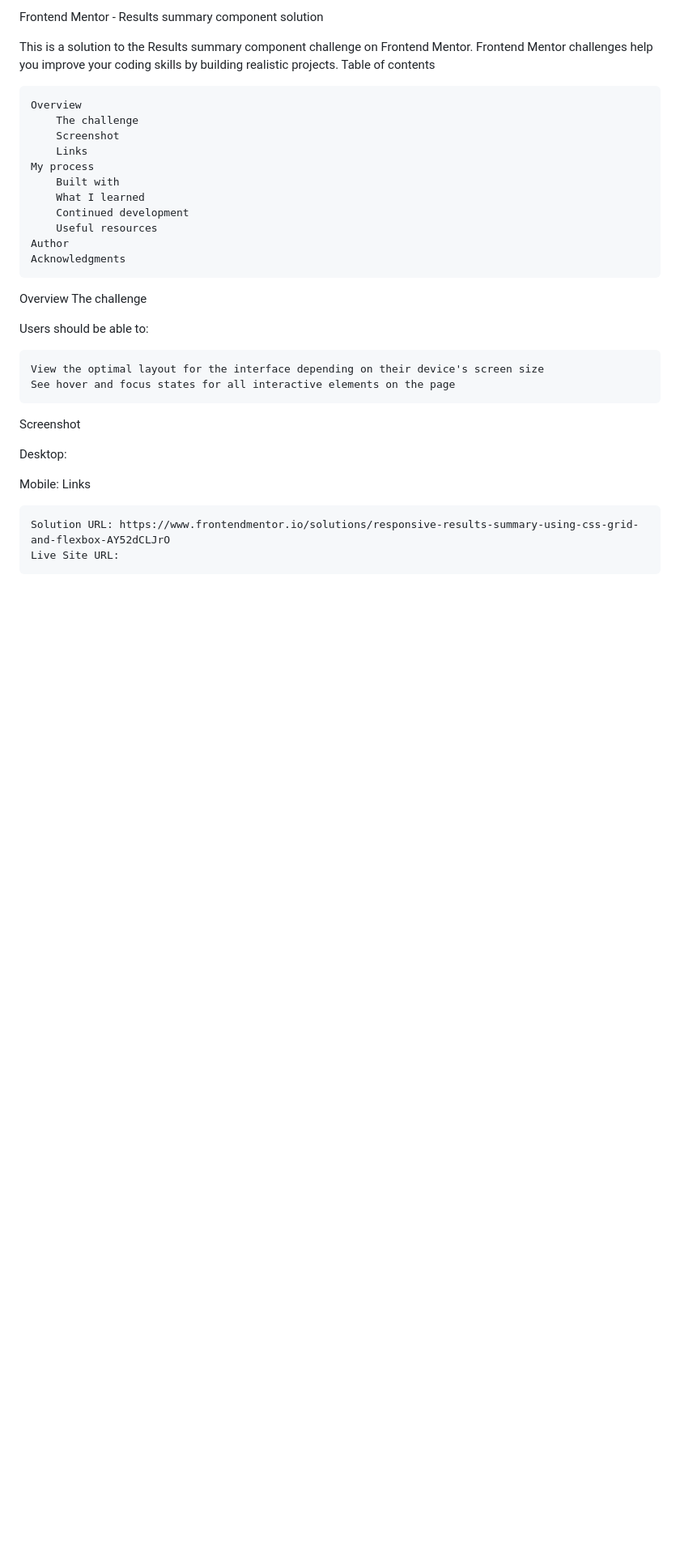
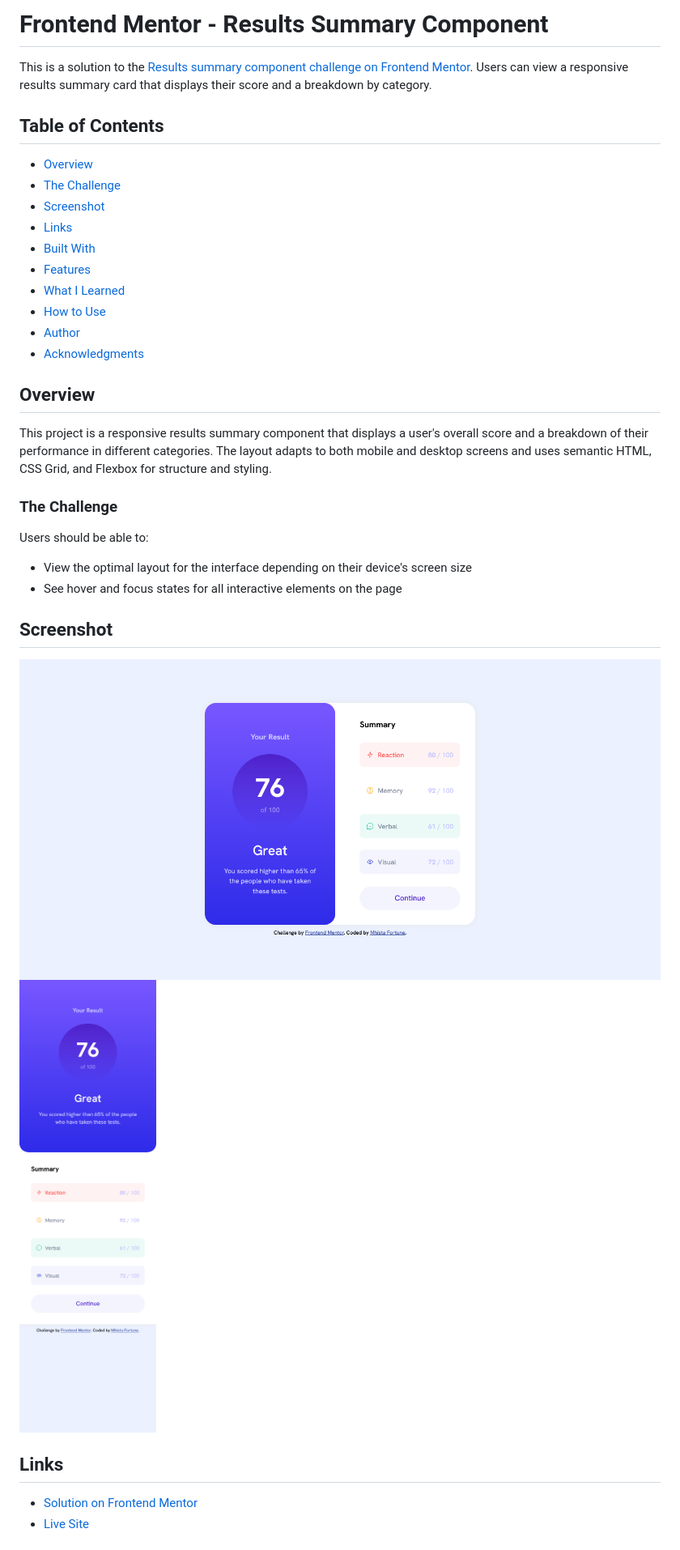
Before and after one commit to Mhista-Fortune/Result-Summary-Component-Project, a Markdown page: results-summary-component-main/ReadMe.md, the part around the change printed below. Shown: that part at 81% size. GitHub-like rendering; pictures changed too: results-summary-component-main/screenshots/desktop-view.png (added), results-summary-component-main/screenshots/mobile-view.png (added); blank space fills up the shorter version.

Commit message:
Refactor code structure for improved readability and maintainability

```diff
--- a/results-summary-component-main/ReadMe.md
+++ b/results-summary-component-main/ReadMe.md
@@ -1,35 +1,38 @@
-Frontend Mentor - Results summary component solution
+# Frontend Mentor - Results Summary Component
 
-This is a solution to the Results summary component challenge on Frontend Mentor. Frontend Mentor challenges help you improve your coding skills by building realistic projects.
-Table of contents
+This is a solution to the [Results summary component challenge on Frontend Mentor](https://www.frontendmentor.io). Users can view a responsive results summary card that displays their score and a breakdown by category.
 
-    Overview
-        The challenge
-        Screenshot
-        Links
-    My process
-        Built with
-        What I learned
-        Continued development
-        Useful resources
-    Author
-    Acknowledgments
+## Table of Contents
 
-Overview
-The challenge
+- [Overview](#overview)
+- [The Challenge](#the-challenge)
+- [Screenshot](#screenshot)
+- [Links](#links)
+- [Built With](#built-with)
+- [Features](#features)
+- [What I Learned](#what-i-learned)
+- [How to Use](#how-to-use)
+- [Author](#author)
+- [Acknowledgments](#acknowledgments)
+
+## Overview
+
+This project is a responsive results summary component that displays a user's overall score and a breakdown of their performance in different categories. The layout adapts to both mobile and desktop screens and uses semantic HTML, CSS Grid, and Flexbox for structure and styling.
+
+### The Challenge
 
 Users should be able to:
 
-    View the optimal layout for the interface depending on their device's screen size
-    See hover and focus states for all interactive elements on the page
+- View the optimal layout for the interface depending on their device's screen size
+- See hover and focus states for all interactive elements on the page
 
-Screenshot
+## Screenshot
 
-Desktop:
+![Desktop Screenshot](screenshots/desktop-view.png)
+![Mobile Screenshot](screenshots/mobile-view.png)
 
-Mobile:
-Links
+## Links
 
-    Solution URL: https://www.frontendmentor.io/solutions/responsive-results-summary-using-css-grid-and-flexbox-AY52dCLJrO
-    Live Site URL:
+- [Solution on Frontend Mentor](https://www.frontendmentor.io/solutions/responsive-results-summary-using-css-grid-and-flexbox-AY52dCLJrO)
+- [Live Site](https://results-component-summary-frontend-mentor.vercel.app/) <!-- Add your live site URL here -->
 
```
Also changed, not shown: other parts of results-summary-component-main/ReadMe.md (+35 -25 lines), results-summary-component-main/README-template.md (deleted, +0 -111 lines).
